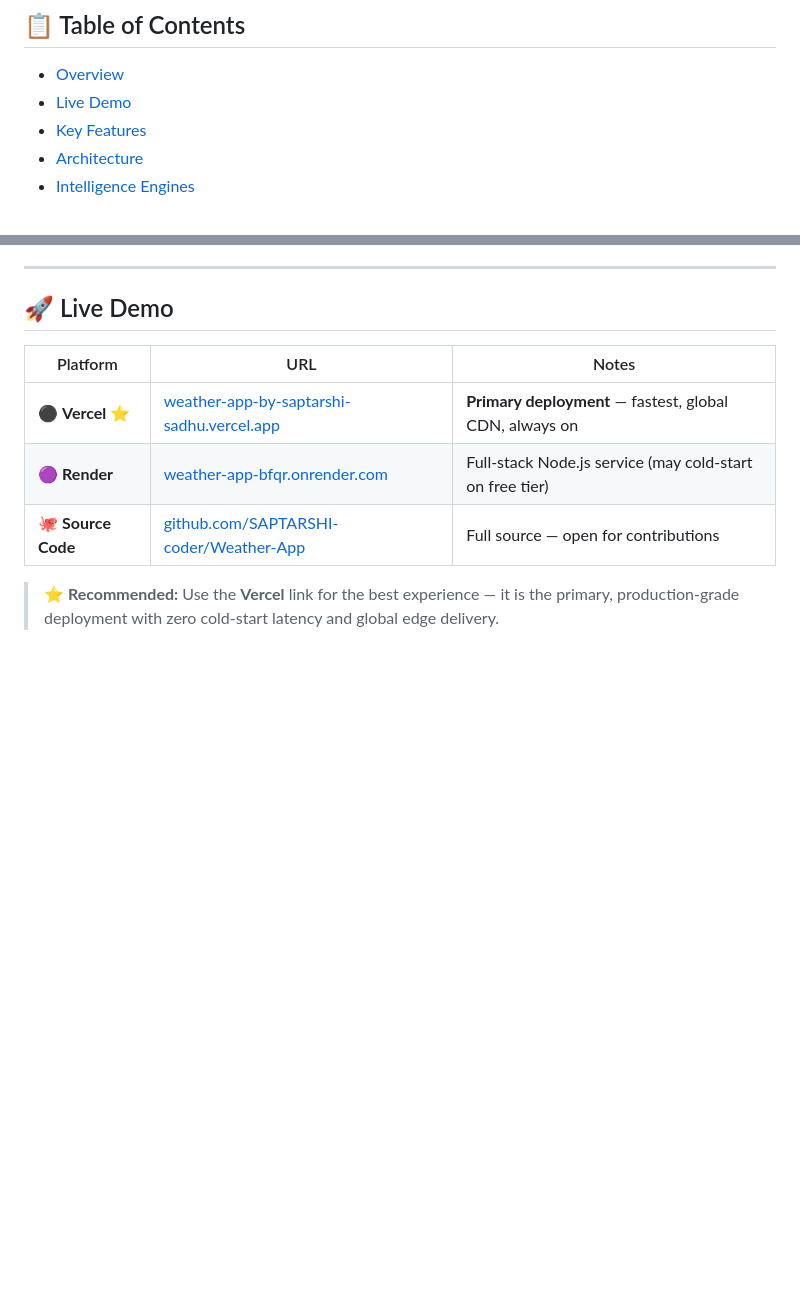
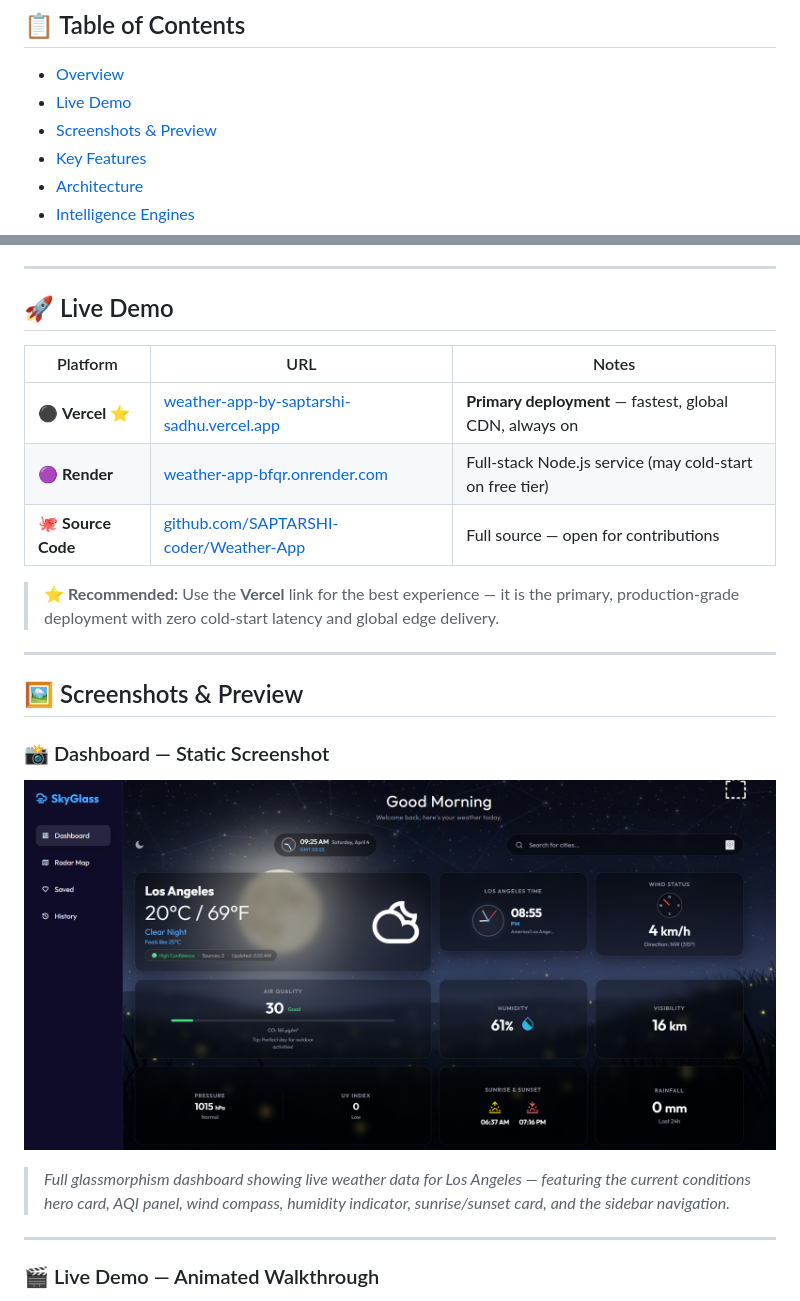
Before and after one commit to SAPTARSHI-coder/Weather-App, a Markdown page: README.md, 2 parts joined by grey strips. GitHub-like rendering; pictures changed too: assets/ss.png (added); blank space fills up the shorter version.

Commit message:
Fianl push

```diff
--- a/README.md
+++ b/README.md
@@ -17,6 +17,7 @@
 
 - [Overview](#-overview)
 - [Live Demo](#-live-demo)
+- [Screenshots & Preview](#️-screenshots--preview)
 - [Key Features](#-key-features)
 - [Architecture](#-architecture)
 - [Intelligence Engines](#-intelligence-engines)
@@ -56,3 +57,18 @@ The result is a dashboard that provides not only current conditions but also:
 | 🐙 **Source Code** | [github.com/SAPTARSHI-coder/Weather-App](https://github.com/SAPTARSHI-coder/Weather-App) | Full source — open for contributions |
 
 > **⭐ Recommended:** Use the **Vercel** link for the best experience — it is the primary, production-grade deployment with zero cold-start latency and global edge delivery.
+
+---
+
+## 🖼️ Screenshots & Preview
+
+### 📸 Dashboard — Static Screenshot
+
+![SkyGlass Dashboard Screenshot](assets/ss.png)
+
+> *Full glassmorphism dashboard showing live weather data for Los Angeles — featuring the current conditions hero card, AQI panel, wind compass, humidity indicator, sunrise/sunset card, and the sidebar navigation.*
+
+---
+
+### 🎬 Live Demo — Animated Walkthrough
+
```
Also changed, not shown: other parts of README.md (+3 -0 lines), 1 other file.
